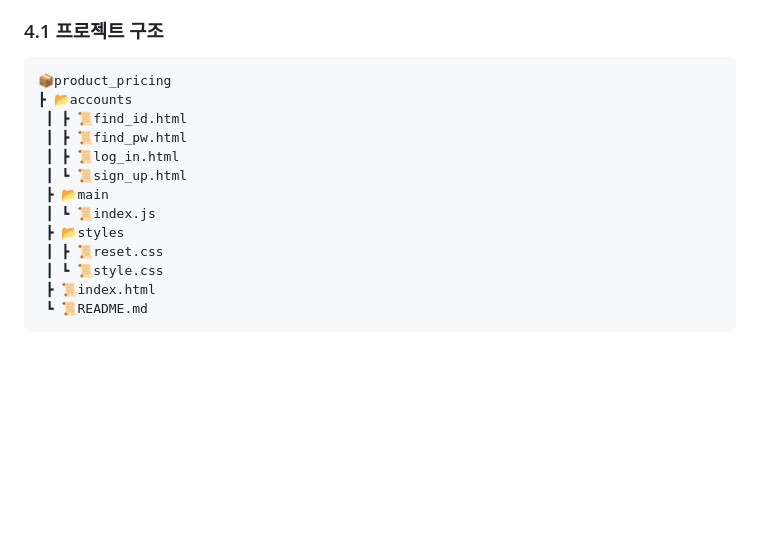
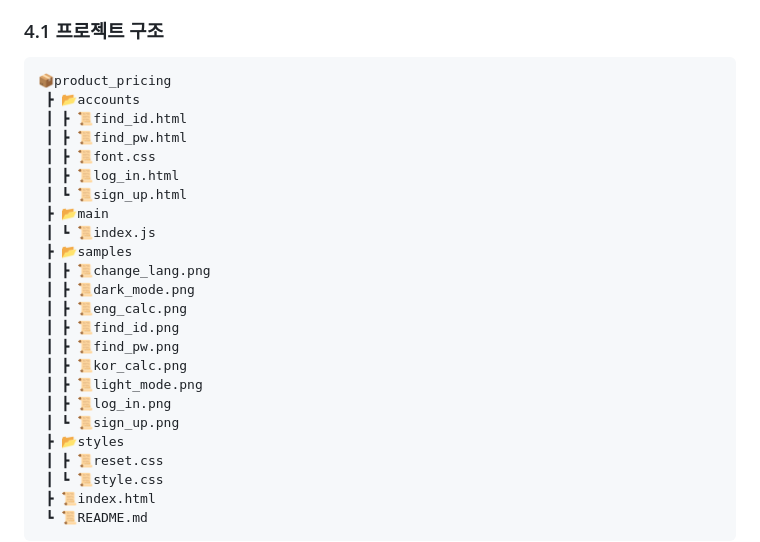
Before and after one commit to TheRealParkJoohyung/product-pricing, a Markdown page: README.md, the part around the change. GitHub-like rendering; blank space fills up the shorter version.

````diff
--- a/README.md
+++ b/README.md
@@ -109,13 +109,24 @@
 ### 4.1 프로젝트 구조
 ```
 📦product_pricing
-┣ 📂accounts
+ ┣ 📂accounts
  ┃ ┣ 📜find_id.html
  ┃ ┣ 📜find_pw.html
+ ┃ ┣ 📜font.css
  ┃ ┣ 📜log_in.html
  ┃ ┗ 📜sign_up.html
  ┣ 📂main
  ┃ ┗ 📜index.js
+ ┣ 📂samples
+ ┃ ┣ 📜change_lang.png
+ ┃ ┣ 📜dark_mode.png
+ ┃ ┣ 📜eng_calc.png
+ ┃ ┣ 📜find_id.png
+ ┃ ┣ 📜find_pw.png
+ ┃ ┣ 📜kor_calc.png
+ ┃ ┣ 📜light_mode.png
+ ┃ ┣ 📜log_in.png
+ ┃ ┗ 📜sign_up.png
  ┣ 📂styles
  ┃ ┣ 📜reset.css
  ┃ ┗ 📜style.css
````
